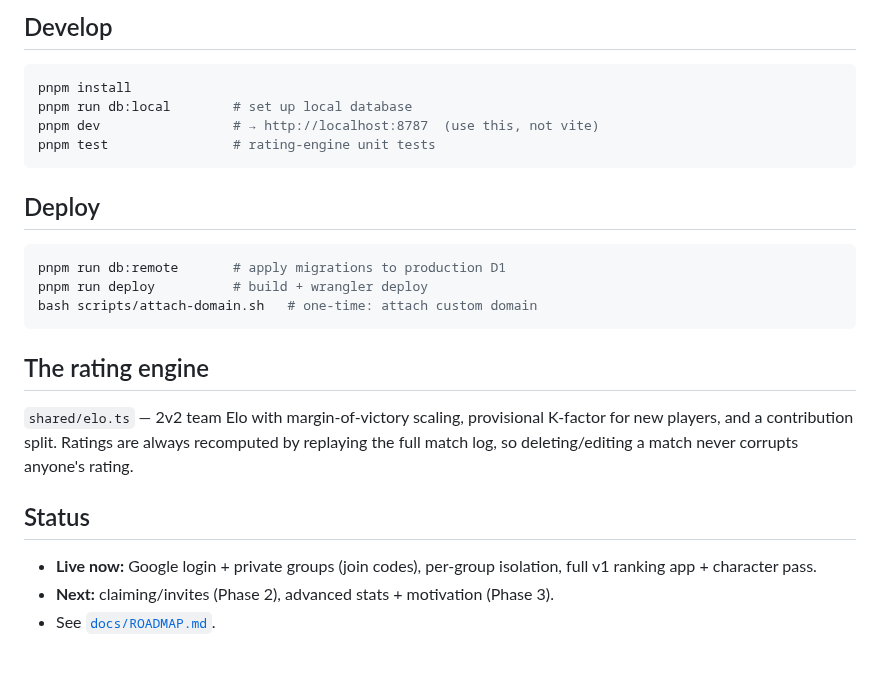
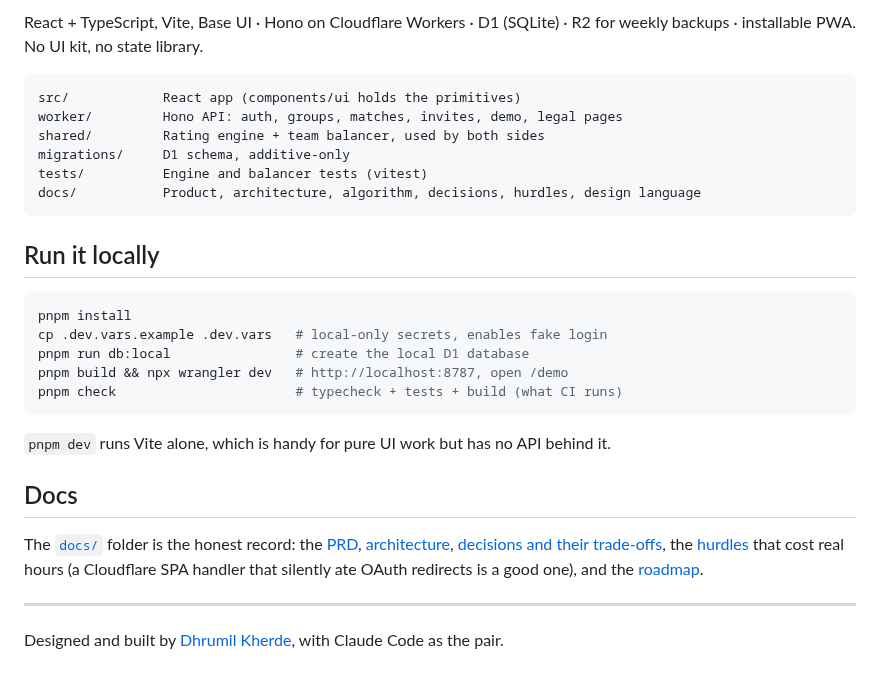
Before and after one commit to DicKay15/pickle-royale, a Markdown page: README.md, the part around one of its changes. GitHub-like rendering.

````diff
--- a/README.md
+++ b/README.md
@@ -29,27 +41,31 @@ React + TypeScript · Vite · Hono · Cloudflare Workers + D1 · PWA
 
-## Develop
+React + TypeScript, Vite, Base UI · Hono on Cloudflare Workers · D1 (SQLite) · R2 for weekly backups · installable PWA. No UI kit, no state library.
+
+```
+src/            React app (components/ui holds the primitives)
+worker/         Hono API: auth, groups, matches, invites, demo, legal pages
+shared/         Rating engine + team balancer, used by both sides
+migrations/     D1 schema, additive-only
+tests/          Engine and balancer tests (vitest)
+docs/           Product, architecture, algorithm, decisions, hurdles, design language
+```
+
+## Run it locally
+
 ```bash
 pnpm install
-pnpm run db:local        # set up local database
-pnpm dev                 # → http://localhost:8787  (use this, not vite)
-pnpm test                # rating-engine unit tests
+cp .dev.vars.example .dev.vars   # local-only secrets, enables fake login
+pnpm run db:local                # create the local D1 database
+pnpm build && npx wrangler dev   # http://localhost:8787, open /demo
+pnpm check                       # typecheck + tests + build (what CI runs)
 ```
 
-## Deploy
-```bash
-pnpm run db:remote       # apply migrations to production D1
-pnpm run deploy          # build + wrangler deploy
-bash scripts/attach-domain.sh   # one-time: attach custom domain
-```
+`pnpm dev` runs Vite alone, which is handy for pure UI work but has no API behind it.
 
-## The rating engine
-`shared/elo.ts` — 2v2 team Elo with margin-of-victory scaling, provisional
-K-factor for new players, and a contribution split. Ratings are always
-recomputed by replaying the full match log, so deleting/editing a match
-never corrupts anyone's rating.
+## Docs
 
-## Status
-- **Live now:** Google login + private groups (join codes), per-group isolation,
-  full v1 ranking app + character pass.
-- **Next:** claiming/invites (Phase 2), advanced stats + motivation (Phase 3).
-- See [`docs/ROADMAP.md`](docs/ROADMAP.md).
+The [`docs/`](docs/README.md) folder is the honest record: the [PRD](docs/PRD.md), [architecture](docs/ARCHITECTURE.md), [decisions and their trade-offs](docs/DECISIONS.md), the [hurdles](docs/HURDLES.md) that cost real hours (a Cloudflare SPA handler that silently ate OAuth redirects is a good one), and the [roadmap](docs/ROADMAP.md).
+
+---
+
+Designed and built by [Dhrumil Kherde](https://folio4.dhrumilkherde.com), with Claude Code as the pair.
````
Also changed, not shown: other parts of README.md (+32 -20 lines), docs/screenshots/log-match.png (added), docs/screenshots/standings.png (added), docs/screenshots/stats.png (added), 3 other files.
